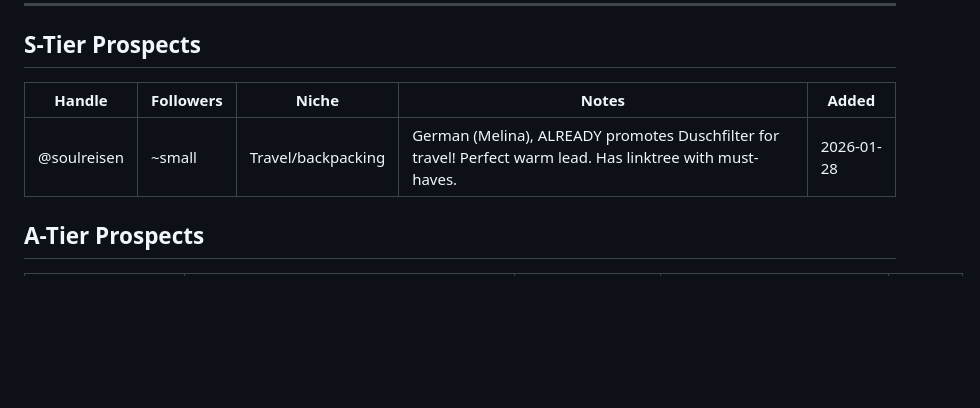
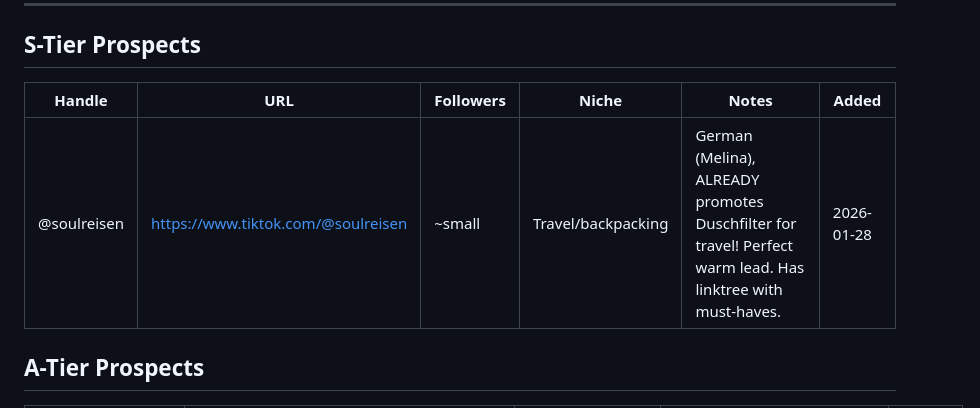
Before and after one commit to lovdoorg-ops/clawd-workspace, a Markdown page: projects/rivoara/influencer-prospects.md, the part around the change. GitHub-like rendering; blank space fills up the shorter version.

Commit message:
Fix influencer prospects: add missing URL for @soulreisen, update cron to require full TikTok URLs in WhatsApp messages

```diff
--- a/projects/rivoara/influencer-prospects.md
+++ b/projects/rivoara/influencer-prospects.md
@@ -18,9 +18,9 @@ Potential TikTok creators for product seeding — shower filter in exchange for
 
 ## S-Tier Prospects
 
-| Handle | Followers | Niche | Notes | Added |
-|--------|-----------|-------|-------|-------|
-| @soulreisen | ~small | Travel/backpacking | German (Melina), ALREADY promotes Duschfilter for travel! Perfect warm lead. Has linktree with must-haves. | 2026-01-28 |
+| Handle | URL | Followers | Niche | Notes | Added |
+|--------|-----|-----------|-------|-------|-------|
+| @soulreisen | https://www.tiktok.com/@soulreisen | ~small | Travel/backpacking | German (Melina), ALREADY promotes Duschfilter for travel! Perfect warm lead. Has linktree with must-haves. | 2026-01-28 |
 
 ## A-Tier Prospects
 
```
